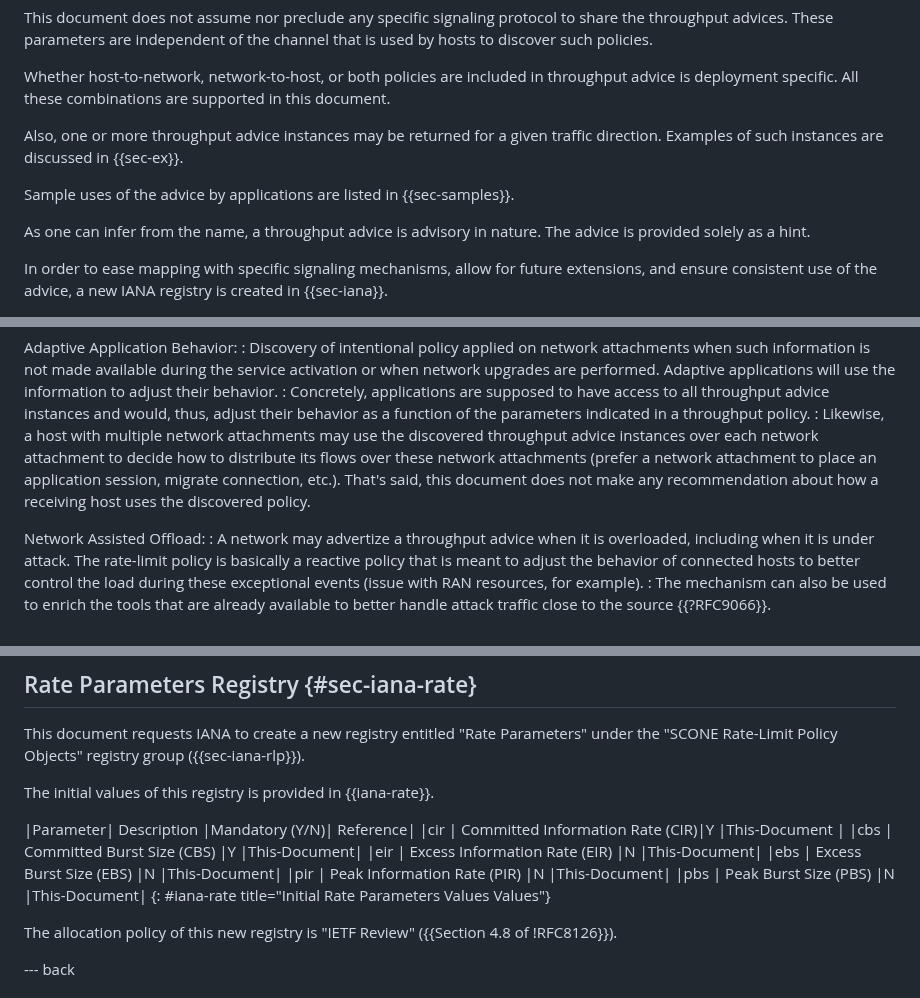
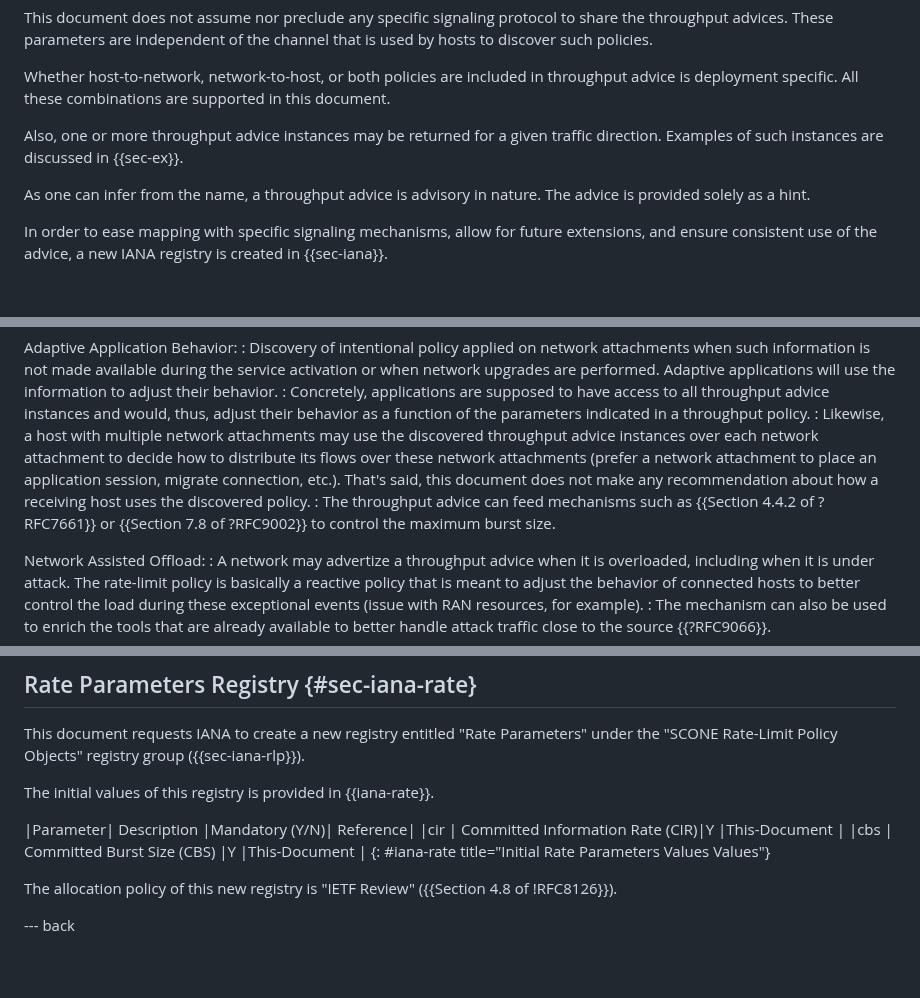
Before and after one commit to boucadair/draft-xxx-ac-rate-policy-discovery, a Markdown page: draft-brw-scone-throughput-advice-blob.md, 3 parts joined by grey strips. GitHub-like rendering; blank space fills up the shorter version.

```diff
--- a/draft-brw-scone-throughput-advice-blob.md
+++ b/draft-brw-scone-throughput-advice-blob.md
@@ -119,8 +119,6 @@ Whether host-to-network, network-to-host, or both policies are included in throu
 
 Also, one or more throughput advice instances may be returned for a given traffic direction. Examples of such instances are discussed in {{sec-ex}}.
 
-Sample uses of the advice by applications are listed in {{sec-samples}}.
-
 As one can infer from the name, a throughput advice is advisory in nature. The advice is provided solely as a hint.
 
 In order to ease mapping with specific signaling mechanisms, allow for future extensions, and ensure consistent use of the advice, a new IANA registry is created in {{sec-iana}}.
@@ -155,6 +153,7 @@ Adaptive Application Behavior:
 : Discovery of intentional policy applied on network attachments when such information is not made available during the service activation or when network upgrades are performed. Adaptive applications will use the information to adjust their behavior.
 : Concretely, applications are supposed to have access to all throughput advice instances and would, thus, adjust their behavior as a function of the parameters indicated in a throughput policy.
 : Likewise, a host with multiple network attachments may use the discovered throughput advice instances over each network attachment to decide how to distribute its flows over these network attachments (prefer a network attachment to place an application session, migrate connection, etc.). That's said, this document does not make any recommendation about how a receiving host uses the discovered policy.
+: The throughput advice can feed mechanisms such as {{Section 4.4.2 of ?RFC7661}} or {{Section 7.8 of ?RFC9002}} to control the maximum burst size.
 
 Network Assisted Offload:
 : A network may advertize a throughput advice when it is overloaded, including when it is under attack. The rate-limit policy is basically a reactive policy that is meant to adjust the behavior of connected hosts to better control the load during these exceptional events (issue with RAN resources, for example).
@@ -501,11 +409,7 @@ The initial values of this registry is provided in {{iana-rate}}.
 
 |Parameter|     Description                 |Mandatory (Y/N)|     Reference|
 |cir      | Committed Information Rate (CIR)|Y              |This-Document |
-|cbs      | Committed Burst Size (CBS)      |Y              |This-Document|
-|eir      | Excess Information Rate (EIR)   |N              |This-Document|
-|ebs      | Excess Burst Size (EBS)         |N              |This-Document|
-|pir      | Peak Information Rate (PIR)     |N              |This-Document|
-|pbs      | Peak Burst Size (PBS)           |N              |This-Document|
+|cbs      | Committed Burst Size (CBS)      |Y              |This-Document |
 {: #iana-rate title="Initial Rate Parameters Values Values"}
 
 The allocation policy of this new registry is "IETF Review" ({{Section 4.8 of !RFC8126}}).
```
Also changed, not shown: other parts of draft-brw-scone-throughput-advice-blob.md (+8 -99 lines).
